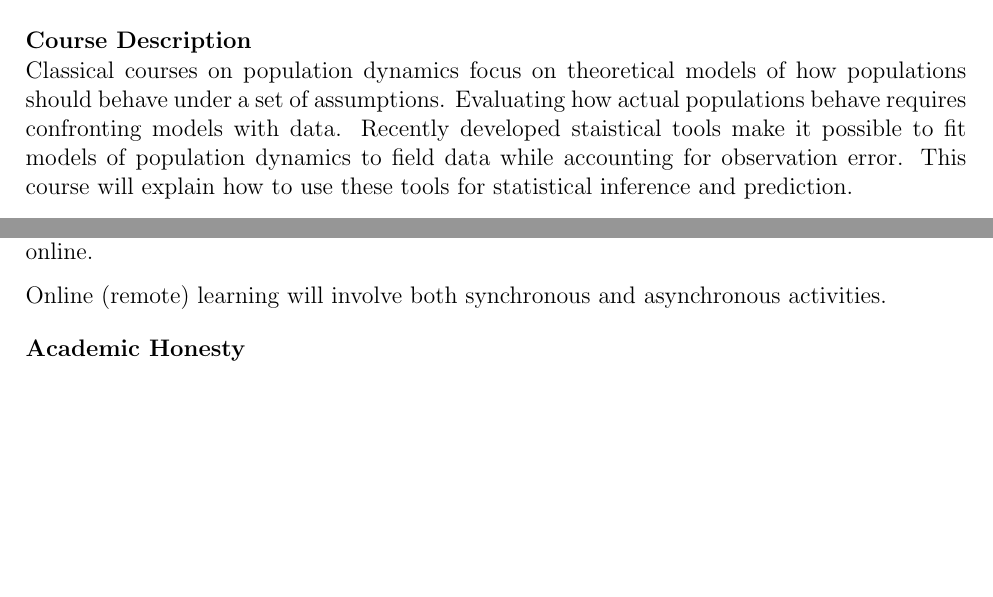
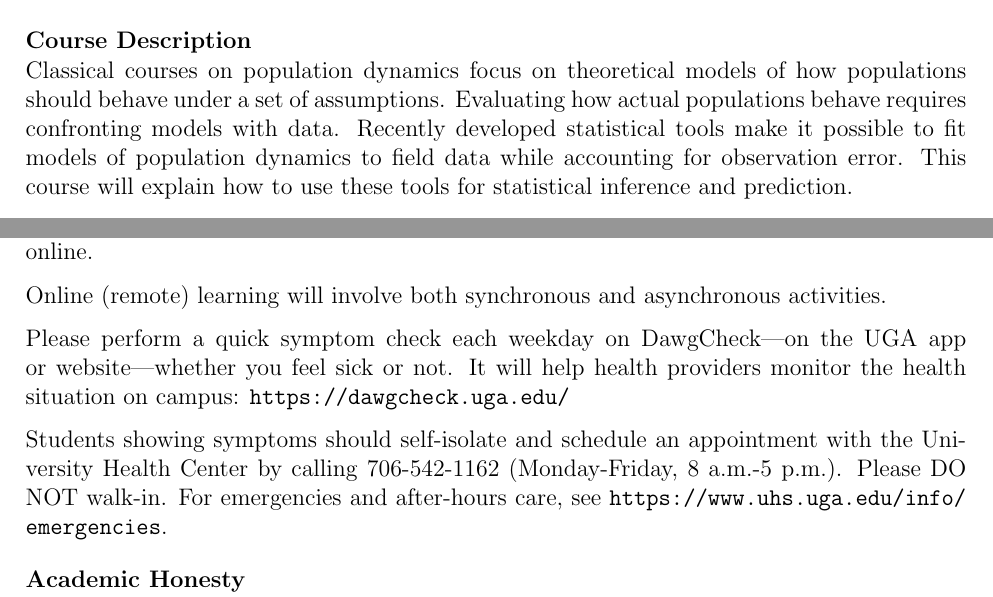
Before and after one commit to rbchan/popdy-inference, a LaTeX document (IPD-syllabus.tex): two parts of pages 1 and 2 of 4, joined at a grey line, cut so that both start at the same text, the shorter picture padded with empty space. Compiled offline with pdfLaTeX.

Commit message:
syllabus

```diff
--- a/IPD-syllabus.tex
+++ b/IPD-syllabus.tex
@@ -58,7 +58,7 @@ Virtual office hours: Mon 10:00-11:00 \&  & & Fri 10:00-11:00 \\
 Classical courses on population dynamics focus on theoretical models
 of how populations should behave under a set of assumptions.
 Evaluating how actual populations behave requires confronting models
-with data. Recently developed staistical tools make it possible to fit
+with data. Recently developed statistical tools make it possible to fit
 models of population dynamics to field data while accounting for
 observation error. This course will explain how to use these tools for
 statistical inference and prediction.
@@ -144,6 +144,23 @@ Thanksgiving Break, all lectures and labs will be delivered online.
 Online (remote) learning will involve both synchronous and
 asynchronous activities.
 
+%{\it DawgCheck}
+
+Please perform a quick symptom check each weekday on DawgCheck—on the
+UGA app or website—whether you feel sick or not. It will help health
+providers monitor the health situation on campus:
+\url{https://dawgcheck.uga.edu/}
+
+%{\it What do I do if I have symptoms?}
+
+Students showing symptoms should self-isolate and schedule an
+appointment with the University Health Center by calling 706-542-1162
+(Monday-Friday, 8 a.m.-5 p.m.). Please DO NOT walk-in. For emergencies
+and after-hours care, see
+\url{https://www.uhs.uga.edu/info/emergencies}.
+
+
+
 \vspace{-2mm}
 \section*{\normalsize Academic Honesty}
 \vspace{-4mm}
```
Also changed, not shown: IPD-syllabus.tex (2 more changed lines).
